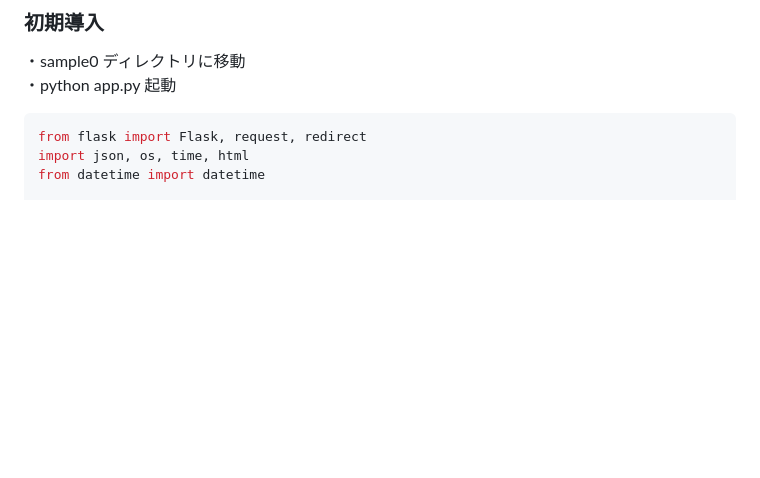
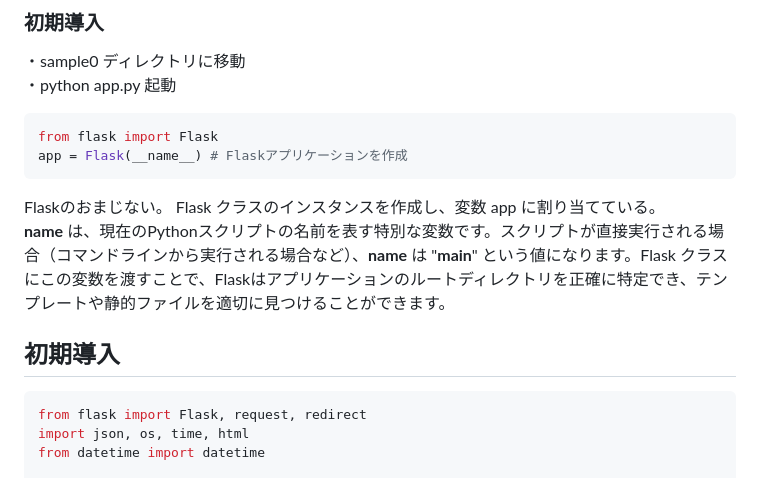
Before and after one commit to shohei0990/tech0_demo_flask_20231109, a Markdown page: README.md, the part around the change. Rendered like a GitHub page; blank space fills up the shorter version.

````diff
--- a/README.md
+++ b/README.md
@@ -27,6 +27,15 @@ pip install Flask
 ・sample0 ディレクトリに移動
 ・python app.py 起動
 
+```python
+from flask import Flask
+app = Flask(__name__) # Flaskアプリケーションを作成
+```
+Flaskのおまじない。 Flask クラスのインスタンスを作成し、変数 app に割り当てている。
+__name__ は、現在のPythonスクリプトの名前を表す特別な変数です。スクリプトが直接実行される場合（コマンドラインから実行される場合など）、__name__ は "__main__" という値になります。Flask クラスにこの変数を渡すことで、Flaskはアプリケーションのルートディレクトリを正確に特定でき、テンプレートや静的ファイルを適切に見つけることができます。
+
+
+## 初期導入
 ```python
 from flask import Flask, request, redirect
 import json, os, time, html
````
